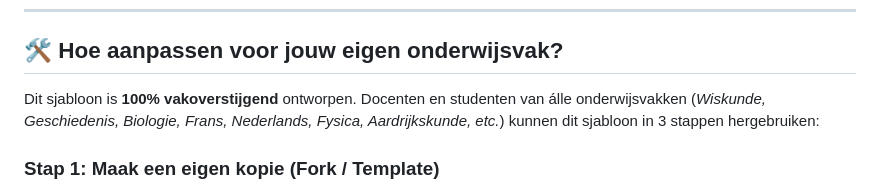
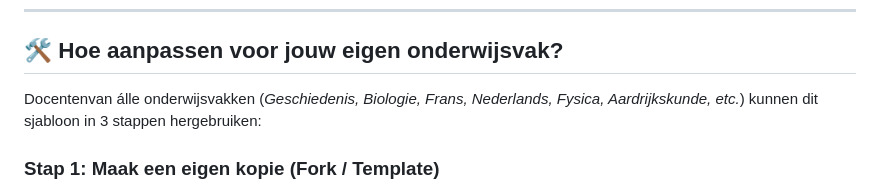
Before and after one commit to taniamouton2-hub/leerpad-atelier2-wiskunde, a Markdown page: README.md, the part around the change. Drawn GitHub-style.

```diff
--- a/README.md
+++ b/README.md
@@ -27,7 +27,7 @@ Het leerpad biedt een gestructureerde leer- en ontwerpomgeving rond **16 verplic
 
 ## 🛠️ Hoe aanpassen voor jouw eigen onderwijsvak?
 
-Dit sjabloon is **100% vakoverstijgend** ontworpen. Docenten en studenten van álle onderwijsvakken (*Wiskunde, Geschiedenis, Biologie, Frans, Nederlands, Fysica, Aardrijkskunde, etc.*) kunnen dit sjabloon in 3 stappen hergebruiken:
+Docentenvan álle onderwijsvakken (*Geschiedenis, Biologie, Frans, Nederlands, Fysica, Aardrijkskunde, etc.*) kunnen dit sjabloon in 3 stappen hergebruiken:
 
 ### Stap 1: Maak een eigen kopie (Fork / Template)
 * Klik rechtsboven op GitHub op de knop **"Use this template"** (of **"Fork"**) om het project naar je eigen GitHub-account te kopiëren.
```
